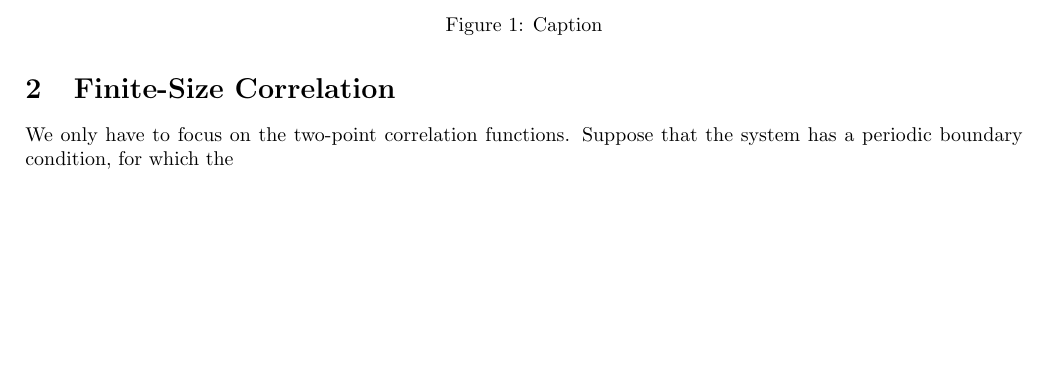
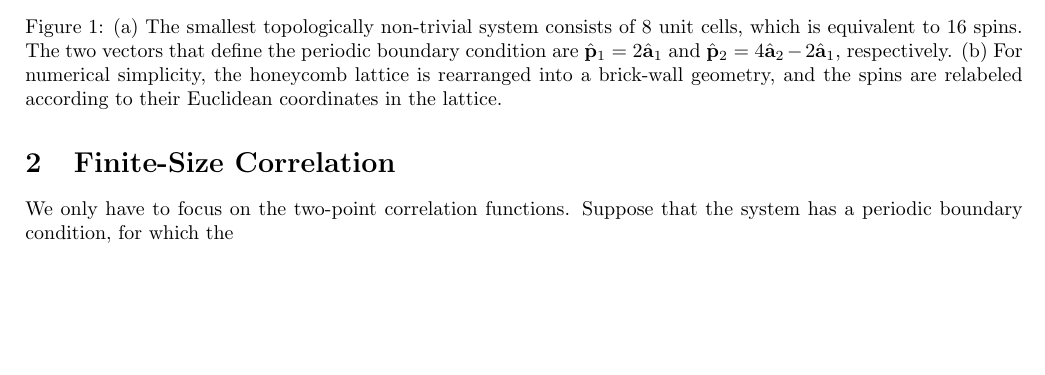
Before and after one commit to WangChenChih/Finite-Size-Kitaev-Model, a LaTeX paper (notes/correlation-in-finite-size-system/correlation-in-finite-size-system.tex): part of page 2 of 2, cut at the place of the change. Compiled offline with pdfLaTeX.

Commit message:
Updates from Overleaf

```diff
--- a/notes/correlation-in-finite-size-system/correlation-in-finite-size-system.tex
+++ b/notes/correlation-in-finite-size-system/correlation-in-finite-size-system.tex
@@ -117,6 +117,3 @@ According to the two requirements, \textbf{the smallest possible topologically n
 
 \begin{figure}
     \centering
-    \includegraphics[height=0.28\textheight]{figures/minimal-system.pdf}
-    \includegraphics[height=0.28\textheight]{figures/minimal-system_brick-wall.pdf}
-    \caption{Caption}
@@ -123,3 +123,4 @@ According to the two requirements, \textbf{the smallest possible topologically n
+    \caption{(a) The smallest topologically non-trivial system consists of 8 unit cells, which is equivalent to 16 spins. The two vectors that define the periodic boundary condition are $\hat{\bo{p}}_1 = 2\hat{\bo{a}}_1$ and $\hat{\bo{p}}_2 = 4\hat{\bo{a}}_2 - 2\hat{\bo{a}}_1$, respectively. (b) For numerical simplicity, the honeycomb lattice is rearranged into a brick-wall geometry, and the spins are relabeled according to their Euclidean coordinates in the lattice.}
     \label{fig:placeholder}
 \end{figure}
 \section{Finite-Size Correlation}
```
Also changed, not shown: notes/correlation-in-finite-size-system/correlation-in-finite-size-system.tex (5 more changed lines).
